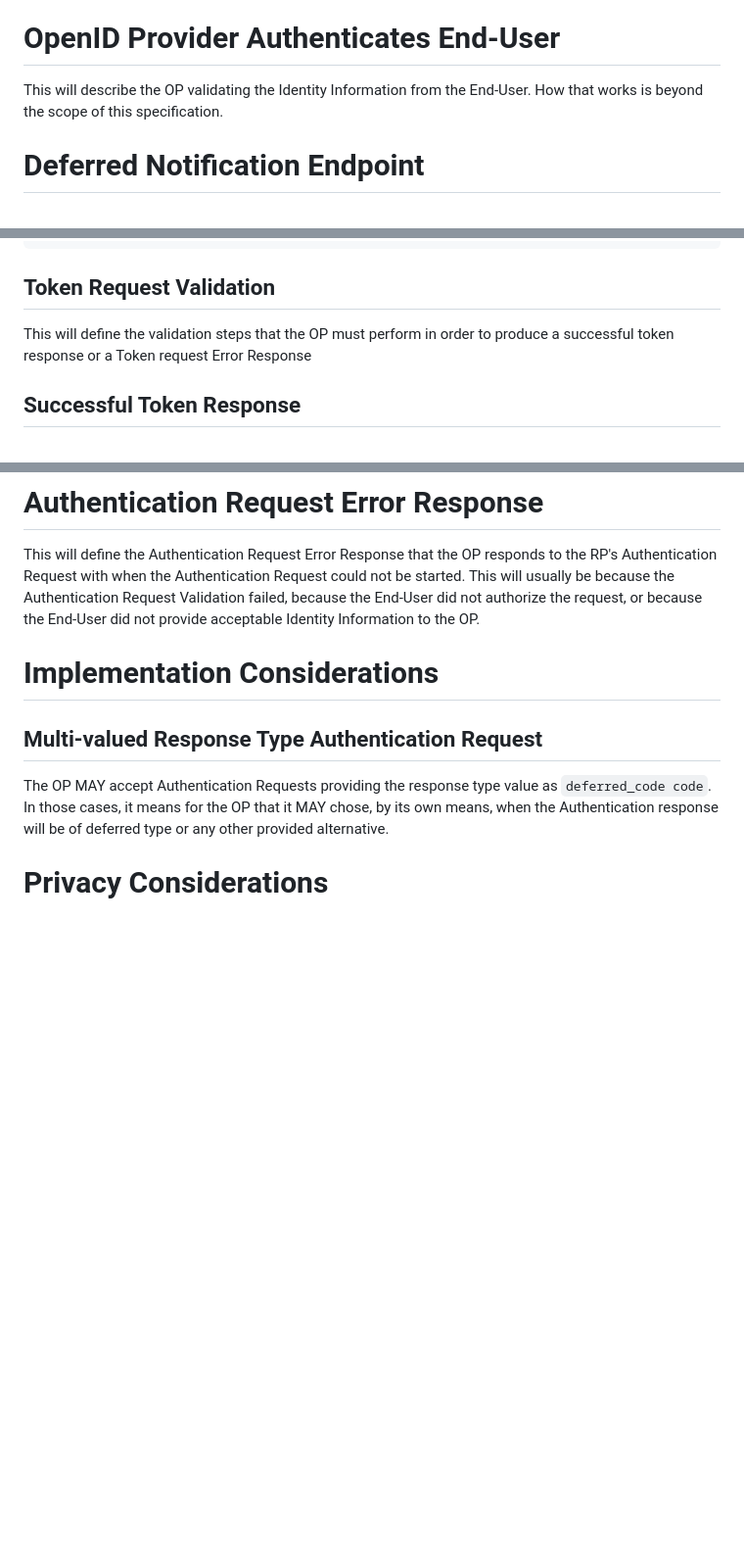
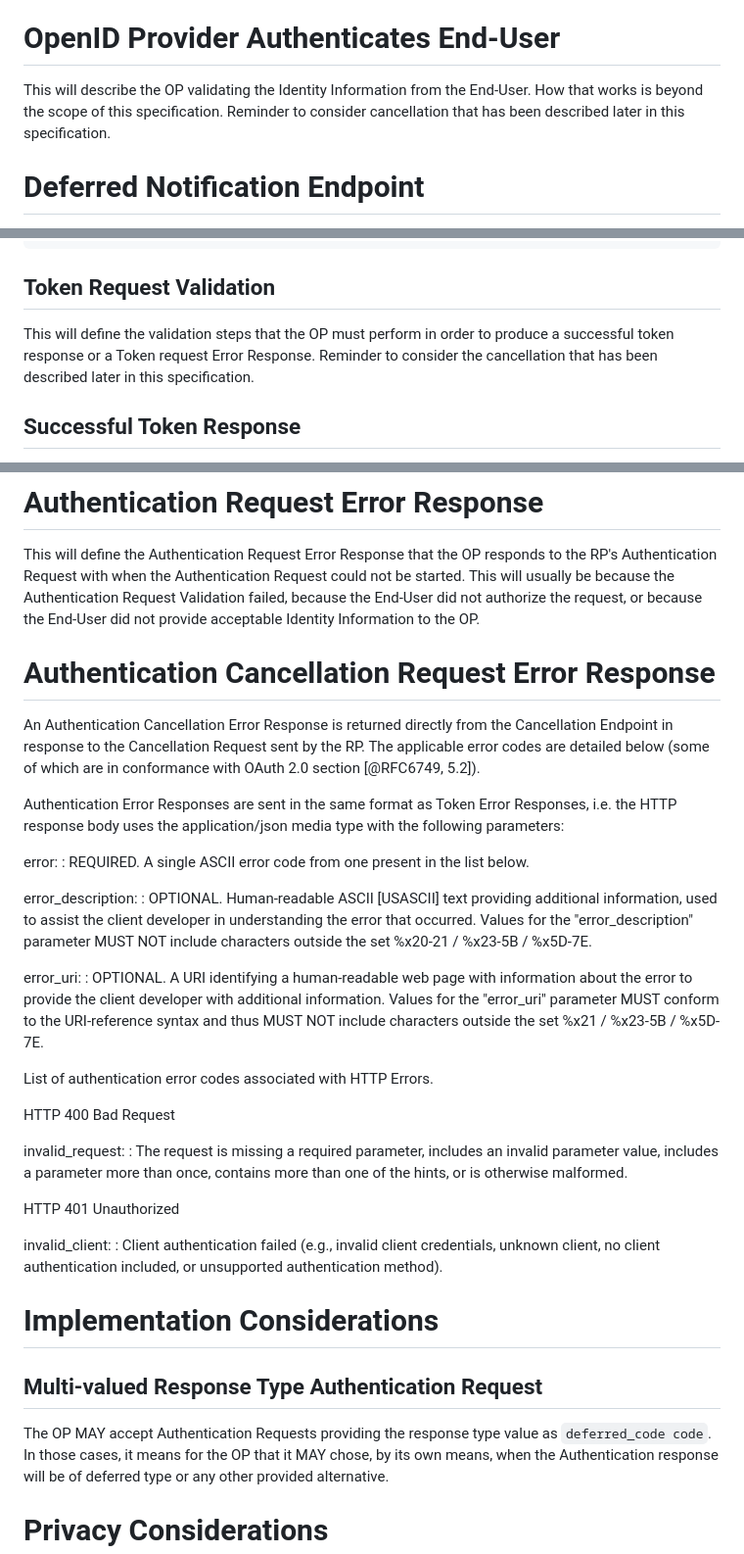
Before and after one commit to gniero/oidc-dtr-resources, a Markdown page: openid-deferred-token-response-1_0.md, 3 parts joined by grey strips. Shown at 98% size. Rendered like a GitHub page; blank space fills up the shorter version.

```diff
--- a/openid-deferred-token-response-1_0.md
+++ b/openid-deferred-token-response-1_0.md
@@ -236,7 +236,7 @@ This will define the logic that the RP should use to validate the Initial Token
 # OpenID Provider Authenticates End-User
 
 This will describe the OP validating the Identity Information from the End-User.
-How that works is beyond the scope of this specification.
+How that works is beyond the scope of this specification. Reminder to consider cancellation that has been described later in this specification.
 
 # Deferred Notification Endpoint
 
@@ -266,7 +266,7 @@ The following is a non-normative example of a deferred token request:
 
 ## Token Request Validation
 
-This will define the validation steps that the OP must perform in order to produce a successful token response or a Token request Error Response
+This will define the validation steps that the OP must perform in order to produce a successful token response or a Token request Error Response. Reminder to consider the cancellation that has been described later in this specification.
 
 ## Successful Token Response
 
@@ -318,6 +368,33 @@ This will usually be because the Initial Token Request Validation failed, which
 
 This will define the Authentication Request Error Response that the OP responds to the RP's Authentication Request with when the Authentication Request could not be started.
 This will usually be because the Authentication Request Validation failed, because the End-User did not authorize the request, or because the End-User did not provide acceptable Identity Information to the OP.
+
+# Authentication Cancellation Request Error Response
+
+An Authentication Cancellation Error Response is returned directly from the Cancellation Endpoint in response to the Cancellation Request sent by the RP. The applicable error codes are detailed below (some of which are in conformance with OAuth 2.0 section [@RFC6749, 5.2]).
+
+Authentication Error Responses are sent in the same format as Token Error Responses, i.e. the HTTP response body uses the application/json media type with the following parameters:
+
+error:
+: REQUIRED. A single ASCII error code from one present in the list below.
+
+error_description:
+: OPTIONAL. Human-readable ASCII [USASCII] text providing additional information, used to assist the client developer in understanding the error that occurred. Values for the "error_description" parameter MUST NOT include characters outside the set %x20-21 / %x23-5B / %x5D-7E.
+
+error_uri:
+: OPTIONAL. A URI identifying a human-readable web page with information about the error to provide the client developer with additional information. Values for the "error_uri" parameter MUST conform to the URI-reference syntax and thus MUST NOT include characters outside the set %x21 / %x23-5B / %x5D-7E.
+
+List of authentication error codes associated with HTTP Errors.
+
+HTTP 400 Bad Request
+
+invalid_request:
+: The request is missing a required parameter, includes an invalid parameter value, includes a parameter more than once, contains more than one of the hints, or is otherwise malformed.
+
+HTTP 401 Unauthorized
+
+invalid_client:
+: Client authentication failed (e.g., invalid client credentials, unknown client, no client authentication included, or unsupported authentication method).
 
 # Implementation Considerations
 
```
Also changed, not shown: other parts of openid-deferred-token-response-1_0.md (+52 -2 lines).
